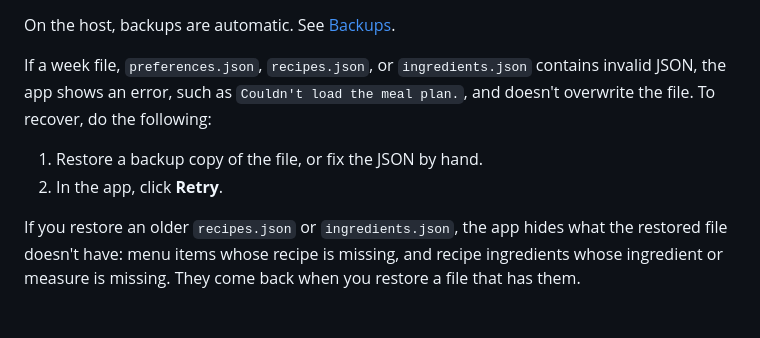
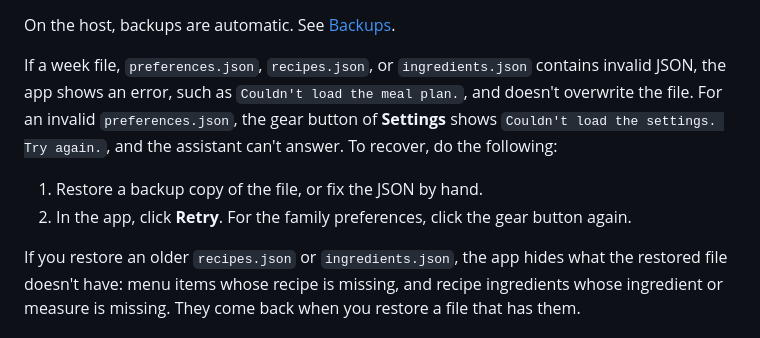
Before and after one commit to ruy-ggarcia/meals, a Markdown page: README.md, the part around the change. Drawn GitHub-style.

Commit message:
fixup! feat(ui): edit the family preferences in Settings

```diff
--- a/README.md
+++ b/README.md
@@ -437,11 +437,14 @@ On the host, backups are automatic. See
 
 If a week file, `preferences.json`, `recipes.json`, or `ingredients.json`
 contains invalid JSON, the app shows an error, such as
-`Couldn't load the meal plan.`, and doesn't overwrite the file. To recover,
-do the following:
+`Couldn't load the meal plan.`, and doesn't overwrite the file. For an
+invalid `preferences.json`, the gear button of **Settings** shows
+`Couldn't load the settings. Try again.`, and the assistant can't answer. To
+recover, do the following:
 
 1. Restore a backup copy of the file, or fix the JSON by hand.
-1. In the app, click **Retry**.
+1. In the app, click **Retry**. For the family preferences, click the gear
+   button again.
 
 If you restore an older `recipes.json` or `ingredients.json`, the app hides
 what the restored file doesn't have: menu items whose recipe is missing, and
```
